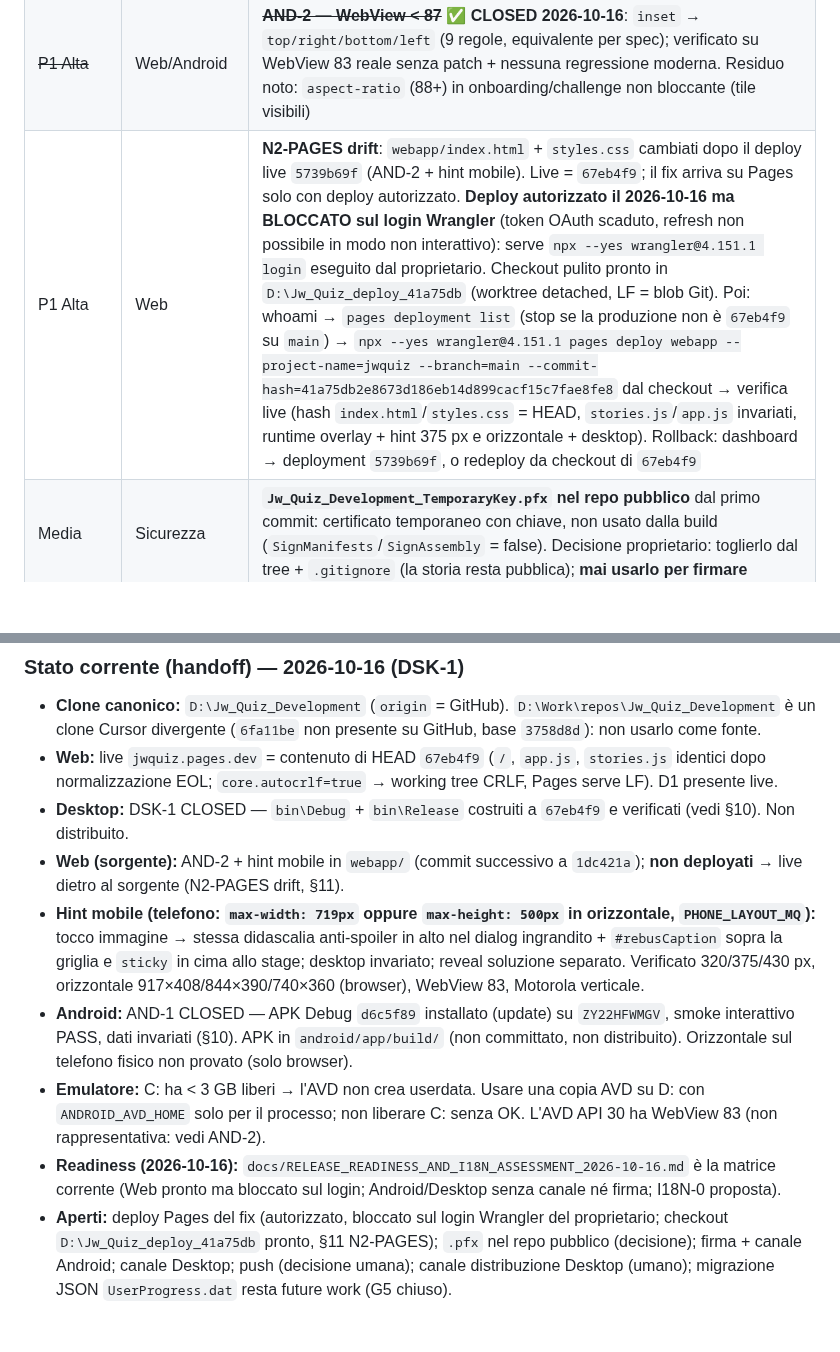
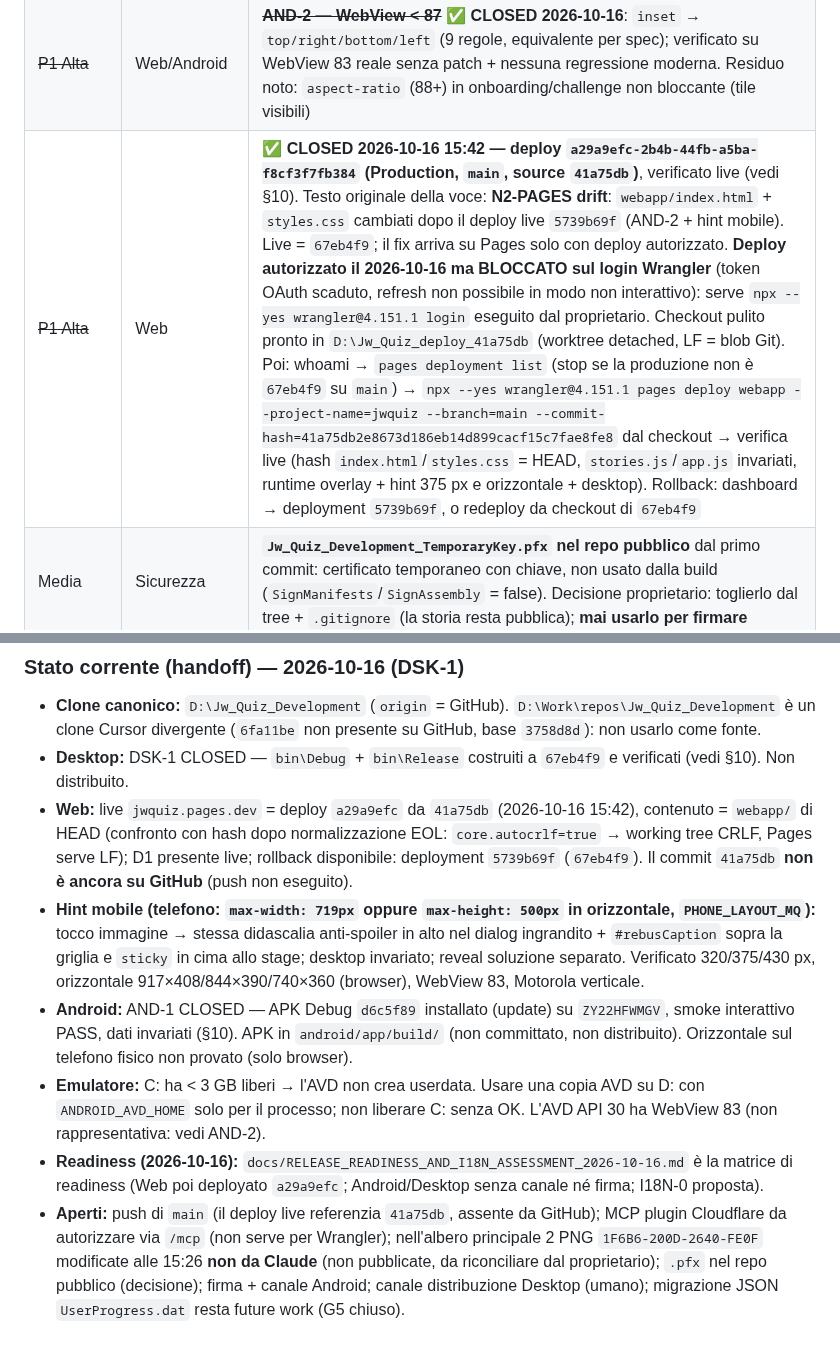
Before and after one commit to Pesach85/Jw_Quiz_Development, a Markdown page: .github/KB.md, 2 parts joined by grey strips. GitHub-like rendering; blank space fills up the shorter version.

Commit message:
kb: deploy Pages a29a9efc (41a75db) verificato live, setup plugin Cloudflare
- registro §10: setup cloudflare@cloudflare 1.0.2, gate ripetuti, deploy
  a29a9efc da 41a75db, verifiche live di contenuto e runtime
- §11: voce N2-PAGES chiusa
- §17: stato Web aggiornato, righe obsolete/duplicate corrette, aperti
  aggiornati (push, MCP da autorizzare, 2 PNG modificate non da Claude)

Co-Authored-By: Claude Opus 5.5 <noreply@anthropic.com>

```diff
--- a/.github/KB.md
+++ b/.github/KB.md
@@ -452,7 +453,7 @@ Aggiornare questa sezione ad ogni sessione di lavoro.
 | Bassa | Distribuzione | Build script Release + copia automatica in cartella distribuzione |
 | ~~P1 Alta~~ | Android | ~~**AND-1**~~ ✅ **CLOSED 2026-10-16**: APK Debug `d6c5f89` costruito, statico 11/11, smoke interattivo con tap reali sul Motorola `ZY22HFWMGV` (WebView 154) PASS; dati utente invariati. Limiti voluti sul telefono reale: niente "Mostra indizio" (azzererebbe la streak) né Continua finale (registrerebbe il completamento) — coperti da Web + emulatore. Regole per test futuri: backup run-as prima, `install -r`, mai `pm clear`, non toccare il telefono se qualcuno lo usa |
 | ~~P1 Alta~~ | Web/Android | ~~**AND-2 — WebView < 87**~~ ✅ **CLOSED 2026-10-16**: `inset` → `top/right/bottom/left` (9 regole, equivalente per spec); verificato su WebView 83 reale senza patch + nessuna regressione moderna. Residuo noto: `aspect-ratio` (88+) in onboarding/challenge non bloccante (tile visibili) |
-| P1 Alta | Web | **N2-PAGES drift**: `webapp/index.html` + `styles.css` cambiati dopo il deploy live `5739b69f` (AND-2 + hint mobile). Live = `67eb4f9`; il fix arriva su Pages solo con deploy autorizzato. **Deploy autorizzato il 2026-10-16 ma BLOCCATO sul login Wrangler** (token OAuth scaduto, refresh non possibile in modo non interattivo): serve `npx --yes wrangler@4.151.1 login` eseguito dal proprietario. Checkout pulito pronto in `D:\Jw_Quiz_deploy_41a75db` (worktree detached, LF = blob Git). Poi: whoami → `pages deployment list` (stop se la produzione non è `67eb4f9` su `main`) → `npx --yes wrangler@4.151.1 pages deploy webapp --project-name=jwquiz --branch=main --commit-hash=41a75db2e8673d186eb14d899cacf15c7fae8fe8` dal checkout → verifica live (hash `index.html`/`styles.css` = HEAD, `stories.js`/`app.js` invariati, runtime overlay + hint 375 px e orizzontale + desktop). Rollback: dashboard → deployment `5739b69f`, o redeploy da checkout di `67eb4f9` |
+| ~~P1 Alta~~ | Web | ✅ **CLOSED 2026-10-16 15:42 — deploy `a29a9efc-2b4b-44fb-a5ba-f8cf3f7fb384` (Production, `main`, source `41a75db`)**, verificato live (vedi §10). Testo originale della voce: **N2-PAGES drift**: `webapp/index.html` + `styles.css` cambiati dopo il deploy live `5739b69f` (AND-2 + hint mobile). Live = `67eb4f9`; il fix arriva su Pages solo con deploy autorizzato. **Deploy autorizzato il 2026-10-16 ma BLOCCATO sul login Wrangler** (token OAuth scaduto, refresh non possibile in modo non interattivo): serve `npx --yes wrangler@4.151.1 login` eseguito dal proprietario. Checkout pulito pronto in `D:\Jw_Quiz_deploy_41a75db` (worktree detached, LF = blob Git). Poi: whoami → `pages deployment list` (stop se la produzione non è `67eb4f9` su `main`) → `npx --yes wrangler@4.151.1 pages deploy webapp --project-name=jwquiz --branch=main --commit-hash=41a75db2e8673d186eb14d899cacf15c7fae8fe8` dal checkout → verifica live (hash `index.html`/`styles.css` = HEAD, `stories.js`/`app.js` invariati, runtime overlay + hint 375 px e orizzontale + desktop). Rollback: dashboard → deployment `5739b69f`, o redeploy da checkout di `67eb4f9` |
 | Media | Sicurezza | **`Jw_Quiz_Development_TemporaryKey.pfx` nel repo pubblico** dal primo commit: certificato temporaneo con chiave, non usato dalla build (`SignManifests`/`SignAssembly` = false). Decisione proprietario: toglierlo dal tree + `.gitignore` (la storia resta pubblica); **mai usarlo per firmare** |
 | P1 Alta | Android release | Nessuna `signingConfig` release, nessun AAB, `versionCode 1`, canale non definito. Passare da firma debug a release richiede disinstallazione → **perdita dati WebView** sui dispositivi di test: pianificare export/import o accettarlo |
 | P1 Alta | Desktop release | Canale non definito; pacchetto = solo `Jw_Quiz_Development.exe` + `.exe.config` (escludere `.pdb`, `*.dat`, `app.publish/`); `UserProgress.dat`/`UserStories.dat` relativi alla cartella di lavoro |
@@ -737,11 +738,10 @@ Commit se il tree deve tornare pulito (deploy Wrangler). Push solo se richiesto
 ### Stato corrente (handoff) — 2026-10-16 (DSK-1)
 
 - **Clone canonico:** `D:\Jw_Quiz_Development` (`origin` = GitHub). `D:\Work\repos\Jw_Quiz_Development` è un clone Cursor divergente (`6fa11be` non presente su GitHub, base `3758d8d`): non usarlo come fonte.
-- **Web:** live `jwquiz.pages.dev` = contenuto di HEAD `67eb4f9` (`/`, `app.js`, `stories.js` identici dopo normalizzazione EOL; `core.autocrlf=true` → working tree CRLF, Pages serve LF). D1 presente live.
 - **Desktop:** DSK-1 CLOSED — `bin\Debug` + `bin\Release` costruiti a `67eb4f9` e verificati (vedi §10). Non distribuito.
-- **Web (sorgente):** AND-2 + hint mobile in `webapp/` (commit successivo a `1dc421a`); **non deployati** → live dietro al sorgente (N2-PAGES drift, §11).
+- **Web:** live `jwquiz.pages.dev` = deploy `a29a9efc` da `41a75db` (2026-10-16 15:42), contenuto = `webapp/` di HEAD (confronto con hash dopo normalizzazione EOL: `core.autocrlf=true` → working tree CRLF, Pages serve LF); D1 presente live; rollback disponibile: deployment `5739b69f` (`67eb4f9`). Il commit `41a75db` **non è ancora su GitHub** (push non eseguito).
 - **Hint mobile (telefono: `max-width: 719px` oppure `max-height: 500px` in orizzontale, `PHONE_LAYOUT_MQ`):** tocco immagine → stessa didascalia anti-spoiler in alto nel dialog ingrandito + `#rebusCaption` sopra la griglia e `sticky` in cima allo stage; desktop invariato; reveal soluzione separato. Verificato 320/375/430 px, orizzontale 917×408/844×390/740×360 (browser), WebView 83, Motorola verticale.
 - **Android:** AND-1 CLOSED — APK Debug `d6c5f89` installato (update) su `ZY22HFWMGV`, smoke interattivo PASS, dati invariati (§10). APK in `android/app/build/` (non committato, non distribuito). Orizzontale sul telefono fisico non provato (solo browser).
 - **Emulatore:** C: ha < 3 GB liberi → l'AVD non crea userdata. Usare una copia AVD su D: con `ANDROID_AVD_HOME` solo per il processo; non liberare C: senza OK. L'AVD API 30 ha WebView 83 (non rappresentativa: vedi AND-2).
-- **Readiness (2026-10-16):** `docs/RELEASE_READINESS_AND_I18N_ASSESSMENT_2026-10-16.md` è la matrice corrente (Web pronto ma bloccato sul login; Android/Desktop senza canale né firma; I18N-0 proposta).
-- **Aperti:** deploy Pages del fix (autorizzato, bloccato sul login Wrangler del proprietario; checkout `D:\Jw_Quiz_deploy_41a75db` pronto, §11 N2-PAGES); `.pfx` nel repo pubblico (decisione); firma + canale Android; canale Desktop; push (decisione umana); canale distribuzione Desktop (umano); migrazione JSON `UserProgress.dat` resta future work (G5 chiuso).
+- **Readiness (2026-10-16):** `docs/RELEASE_READINESS_AND_I18N_ASSESSMENT_2026-10-16.md` è la matrice di readiness (Web poi deployato `a29a9efc`; Android/Desktop senza canale né firma; I18N-0 proposta).
+- **Aperti:** push di `main` (il deploy live referenzia `41a75db`, assente da GitHub); MCP plugin Cloudflare da autorizzare via `/mcp` (non serve per Wrangler); nell'albero principale 2 PNG `1F6B6-200D-2640-FE0F` modificate alle 15:26 **non da Claude** (non pubblicate, da riconciliare dal proprietario); `.pfx` nel repo pubblico (decisione); firma + canale Android; canale distribuzione Desktop (umano); migrazione JSON `UserProgress.dat` resta future work (G5 chiuso).
```
Also changed, not shown: other parts of .github/KB.md (+1 -0 lines).
